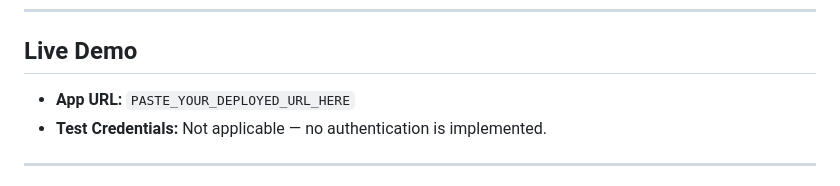
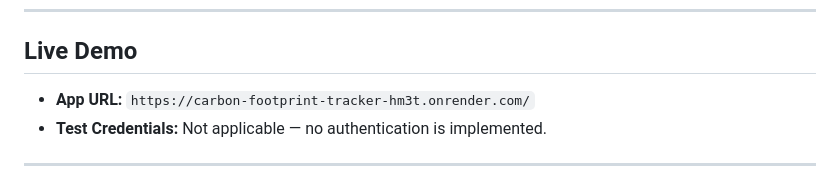
Before and after one commit to piyush1723/carbon-footprint-tracker, a Markdown page: README.md, the part around the change. Drawn GitHub-style.

Commit message:
Add live demo URL

```diff
--- a/README.md
+++ b/README.md
@@ -12,7 +12,7 @@ No authentication or signup is required. All features are accessible directly fr
 
 ## Live Demo
 
-- **App URL:** `PASTE_YOUR_DEPLOYED_URL_HERE`
+- **App URL:** `https://carbon-footprint-tracker-hm3t.onrender.com/`
 - **Test Credentials:** Not applicable — no authentication is implemented.
 
 ---
```
